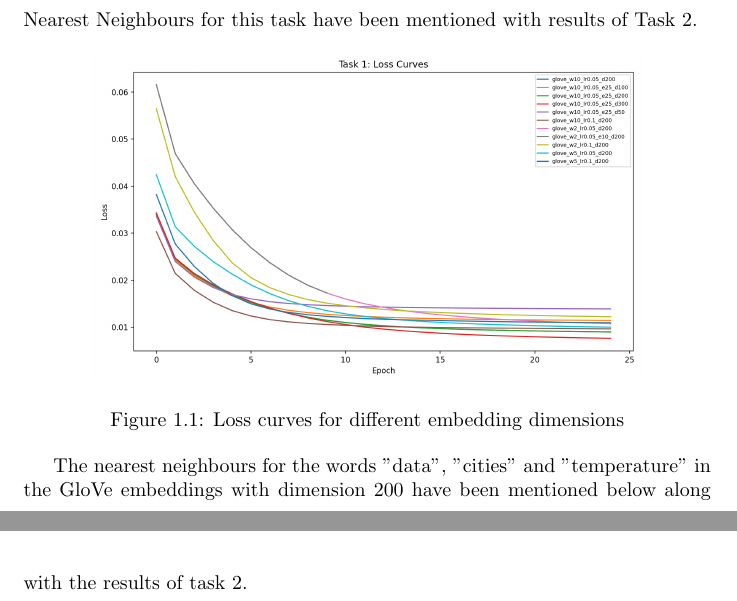
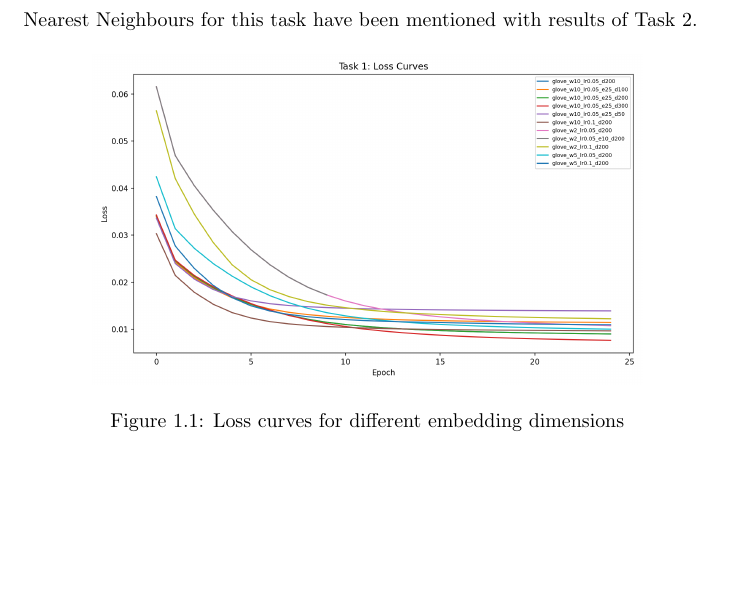
Before and after one commit to Kshitij-Vaidya/OrganizationOfWebInformation, a LaTeX problem sheet (Assignment1/report/main.tex): two parts of pages 3 and 5 of 11 before the commit and part of page 3 of 11 after it, the two joined at a grey line, cut so that both start at the same text, the shorter picture padded with empty space. The pictures show the PDF file Assignment1/report/main.pdf that the author committed with the source.

Commit message:
fix : Report

```diff
--- a/Assignment1/report/main.tex
+++ b/Assignment1/report/main.tex
@@ -60,13 +61,12 @@ The following table shows the final parameters used for the Glove training:
     \caption{Loss curves for embedding dimension 200}
 \end{figure}
 
+\newpage
 \begin{figure}[!htbp]
     \centering
     \includegraphics[width=0.8\textwidth]{plots/task1_loss_latency.png}
     \caption{Final loss and Latency for different hyperparameters}
 \end{figure}
-
-The nearest neighbours for the words "data", "cities" and "temperature" in the GloVe embeddings with dimension 200 have been mentioned below along with the results of task 2.
 
 
 \chapter{Task 2}
```
Also changed, not shown: Assignment1/report/main.pdf, Assignment1/report/main.tex (3 more changed lines).
